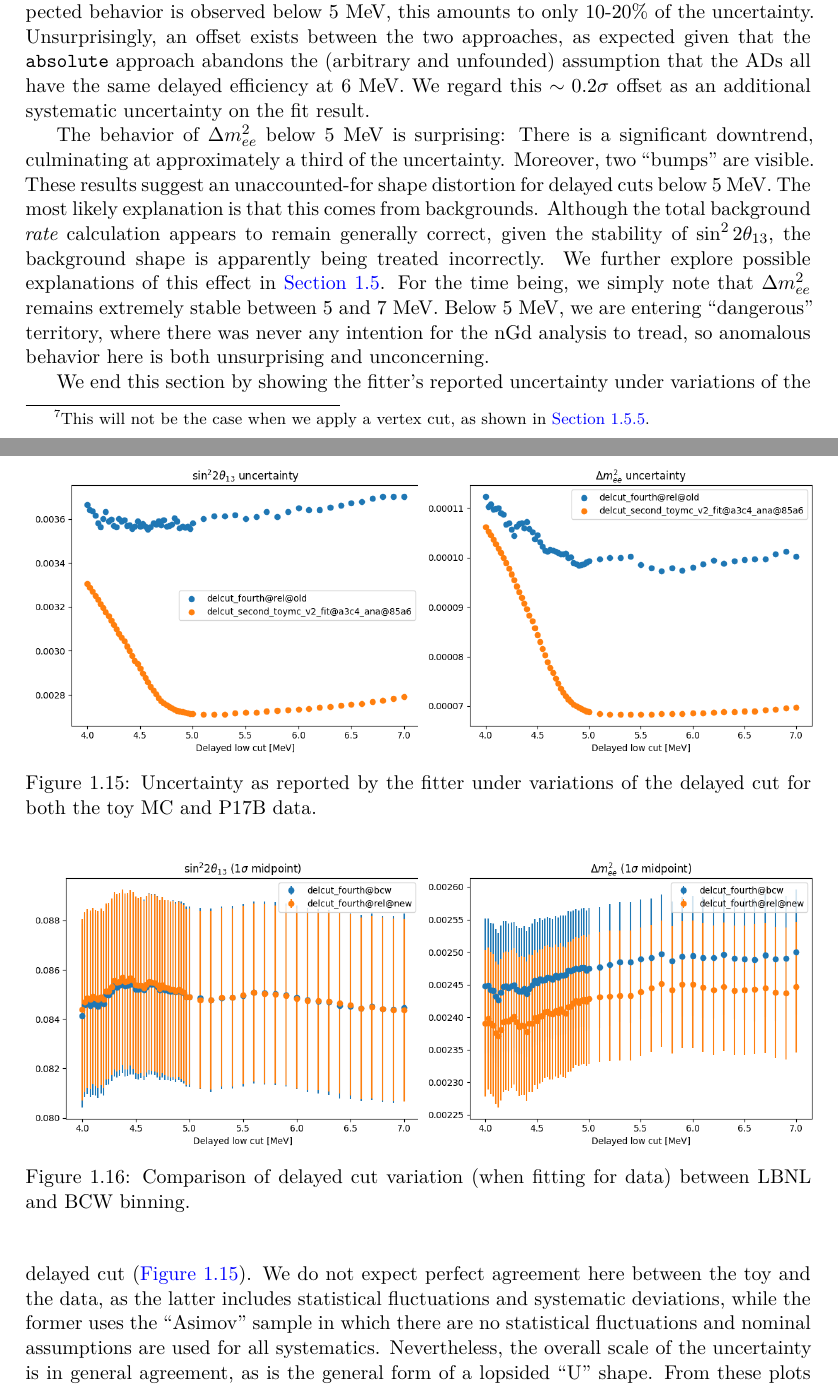
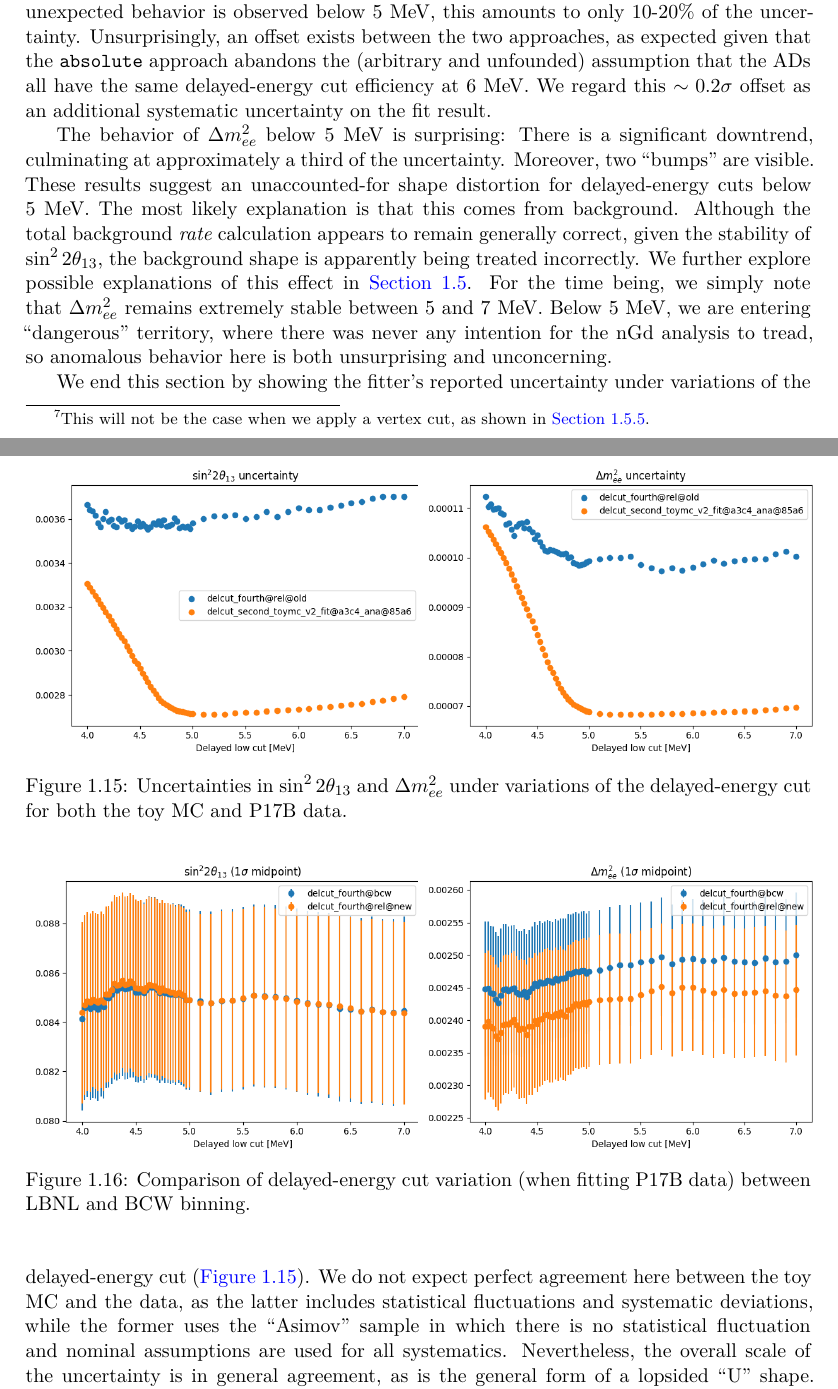
Before and after one commit to mjkramer/thesis, a LaTeX thesis (chapters/CutVary.tex): two parts of pages 20 and 21 of 35, joined at a grey line, cut so that both start at the same text. Compiled offline with XeLaTeX.

Commit message:
Update CutVary

```diff
--- a/chapters/CutVary.tex
+++ b/chapters/CutVary.tex
@@ -350,8 +350,8 @@ In \autoref{fig:cutVaryDelCutDataResults} we show the results of varying the del
 
-The first thing to note is that there is almost no appreciable difference between \texttt{old} and \texttt{new}\footnote{This will not be the case when we apply a vertex cut, as shown in \autoref{sec:cutVaryVtxCutResults}.}. Thus we focus on the differences between \texttt{flat}, \texttt{relative}, and \texttt{absolute}. In this discussion, we focus on $\SinSq$, since all five methods give essentially the same results for $\Dmsqee$. The \texttt{flat} approach shows by far the most variation in $\SinSq$, affirming the value of attempting to correct for AD-dependent variations in the delayed cut efficiency. Both the \texttt{relative} and \texttt{absolute} approaches are generally fairly stable; although some unexpected behavior is observed below 5~MeV, this amounts to only 10-20\% of the uncertainty. Unsurprisingly, an offset exists between the two approaches, as expected given that the \texttt{absolute} approach abandons the (arbitrary and unfounded) assumption that the ADs all have the same delayed efficiency at 6~MeV. We regard this $\sim0.2\sigma$ offset as an additional systematic uncertainty on the fit result.%
+The first thing to note is that there is almost no appreciable difference between \texttt{old} and \texttt{new}\footnote{This will not be the case when we apply a vertex cut, as shown in \autoref{sec:cutVaryVtxCutResults}.}. Thus we focus on the differences between \texttt{flat}, \texttt{relative}, and \texttt{absolute}. In this discussion, we focus on $\SinSq$, since all five methods give essentially the same results for $\Dmsqee$. The \texttt{flat} approach shows by far the most variation in $\SinSq$, affirming the value of attempting to correct for AD-dependent variations in the delayed-energy cut efficiency. Both the \texttt{relative} and \texttt{absolute} approaches are generally fairly stable; although some unexpected behavior is observed below 5~MeV, this amounts to only 10-20\% of the uncertainty. Unsurprisingly, an offset exists between the two approaches, as expected given that the \texttt{absolute} approach abandons the (arbitrary and unfounded) assumption that the ADs all have the same delayed-energy cut efficiency at 6~MeV. We regard this $\sim0.2\sigma$ offset as an additional systematic uncertainty on the fit result.%
 %\footnote{A worthwhile crosscheck would be to enhance the toy MC with the ability to fluctuate the absolute detection efficiency at this scale, to see whether the shift in the best-fit oscillation parameters is consistent with the results shown here.}
 
-The behavior of $\Dmsqee$ below 5~MeV is surprising: There is a significant downtrend, culminating at approximately a third of the uncertainty. Moreover, two ``bumps'' are visible. These results suggest an unaccounted-for shape distortion for delayed cuts below 5~MeV. The most likely explanation is that this comes from backgrounds. Although the total background \emph{rate} calculation appears to remain generally correct, given the stability of $\SinSq$, the background shape is apparently being treated incorrectly. We further explore possible explanations of this effect in \autoref{sec:cutVaryVertexCut}. For the time being, we simply note that $\Dmsqee$ remains extremely stable between 5 and 7~MeV. Below 5~MeV, we are entering ``dangerous'' territory, where there was never any intention for the nGd analysis to tread, so anomalous behavior here is both unsurprising and unconcerning.
+The behavior of $\Dmsqee$ below 5~MeV is surprising: There is a significant downtrend, culminating at approximately a third of the uncertainty. Moreover, two ``bumps'' are visible. These results suggest an unaccounted-for shape distortion for delayed-energy cuts below 5~MeV. The most likely explanation is that this comes from background. Although the total background \emph{rate} calculation appears to remain generally correct, given the stability of $\SinSq$, the background shape is apparently being treated incorrectly. We further explore possible explanations of this effect in \autoref{sec:cutVaryVertexCut}. For the time being, we simply note that $\Dmsqee$ remains extremely stable between 5 and 7~MeV. Below 5~MeV, we are entering ``dangerous'' territory, where there was never any intention for the nGd analysis to tread, so anomalous behavior here is both unsurprising and unconcerning.
 
 \begin{figure}[ht]
   \begin{minipage}{0.5\linewidth}%
@@ -360,7 +360,7 @@ The behavior of $\Dmsqee$ below 5~MeV is surprising: There is a significant down
   \begin{minipage}{0.5\linewidth}%
     \includegraphics[scale=0.48]{CutVary/DelayedCut/unc_dm2_toyVsData.png}%
   \end{minipage}%
-  \caption{Uncertainty as reported by the fitter under variations of the delayed cut for both the toy MC and P17B data.}
+  \caption{Uncertainties in $\SinSq$ and $\Dmsqee$ under variations of the delayed-energy cut for both the toy MC and P17B data.}
   \label{fig:cutVaryDelCutFitUnc}
 \end{figure}
 
@@ -371,11 +371,11 @@ The behavior of $\Dmsqee$ below 5~MeV is surprising: There is a significant down
   \begin{minipage}{0.5\linewidth}%
     \includegraphics[scale=0.48]{CutVary/DelayedCut/BCW/dm2_mid.png}%
   \end{minipage}%
-  \caption{Comparison of delayed cut variation (when fitting for data) between LBNL and BCW binning.}
+  \caption{Comparison of delayed-energy cut variation (when fitting P17B data) between LBNL and BCW binning.}
   \label{fig:cutVaryDelCutDataResultsBCW}
 \end{figure}
 
-We end this section by showing the fitter's reported uncertainty under variations of the delayed cut (\autoref{fig:cutVaryDelCutFitUnc}). We do not expect perfect agreement here between the toy and the data, as the latter includes statistical fluctuations and systematic deviations, while the former uses the ``Asimov'' sample in which there are no statistical fluctuations and nominal assumptions are used for all systematics. Nevertheless, the overall scale of the uncertainty is in general agreement, as is the general form of a lopsided ``U'' shape. From these plots we can conclude that there is essentially no advantage, in terms of the fit uncertainty, to varying the standard 6~MeV.
+We end this section by showing the fitter's reported uncertainty under variations of the delayed-energy cut (\autoref{fig:cutVaryDelCutFitUnc}). We do not expect perfect agreement here between the toy MC and the data, as the latter includes statistical fluctuations and systematic deviations, while the former uses the ``Asimov'' sample in which there is no statistical fluctuation and nominal assumptions are used for all systematics. Nevertheless, the overall scale of the uncertainty is in general agreement, as is the general form of a lopsided ``U'' shape. From these plots we can conclude that there is essentially no advantage, in terms of the fit uncertainty, to varying the standard 6~MeV.
 
 \section{Minimum prompt energy}
 \label{sec:cutVaryMinPrompt}
```
Also changed, not shown: chapters/CutVary.tex (8 more changed lines).
